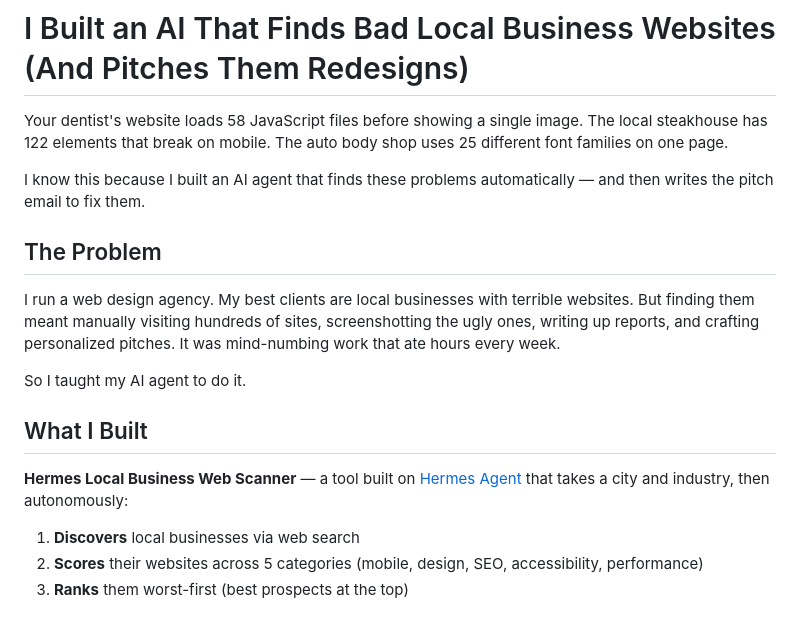
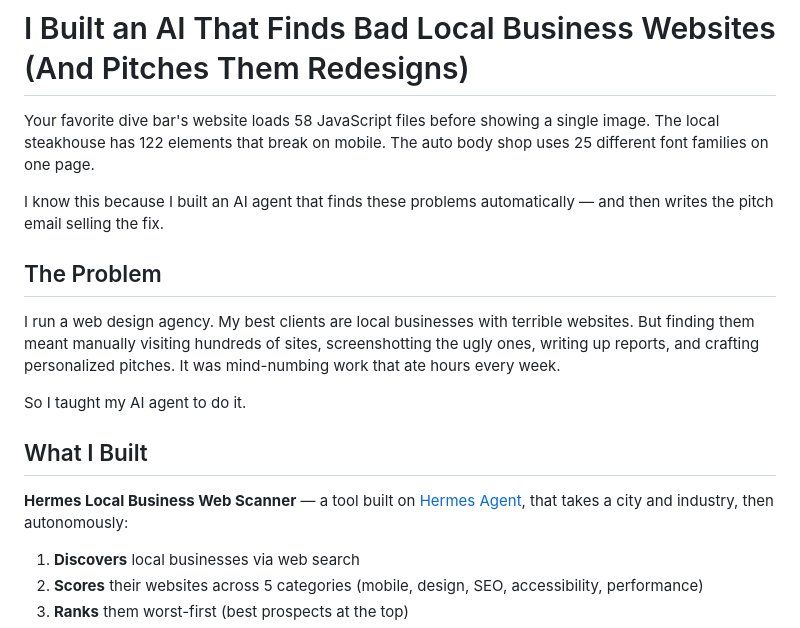
Before and after one commit to scastile/hermes-biz-scanner, a Markdown page: DEV-POST.md, the part around one of its changes. Rendered like a GitHub page.

```diff
--- a/DEV-POST.md
+++ b/DEV-POST.md
@@ -7,9 +7,9 @@ tags: hermesagentchallenge, devchallenge, agents, python, webdev
 
 # I Built an AI That Finds Bad Local Business Websites (And Pitches Them Redesigns)
 
-Your dentist's website loads 58 JavaScript files before showing a single image. The local steakhouse has 122 elements that break on mobile. The auto body shop uses 25 different font families on one page.
+Your favorite dive bar's website loads 58 JavaScript files before showing a single image. The local steakhouse has 122 elements that break on mobile. The auto body shop uses 25 different font families on one page.
 
-I know this because I built an AI agent that finds these problems automatically — and then writes the pitch email to fix them.
+I know this because I built an AI agent that finds these problems automatically — and then writes the pitch email selling the fix.
 
 ## The Problem
 
@@ -19,7 +19,7 @@ So I taught my AI agent to do it.
 
 ## What I Built
 
-**Hermes Local Business Web Scanner** — a tool built on [Hermes Agent](https://hermes-agent.nousresearch.com/) that takes a city and industry, then autonomously:
+**Hermes Local Business Web Scanner** — a tool built on [Hermes Agent](https://hermes-agent.nousresearch.com/), that takes a city and industry, then autonomously:
 
 1. **Discovers** local businesses via web search
 2. **Scores** their websites across 5 categories (mobile, design, SEO, accessibility, performance)
```
Also changed, not shown: other parts of DEV-POST.md (+1 -1 lines), SKILL.md (added, +112 -0 lines).
